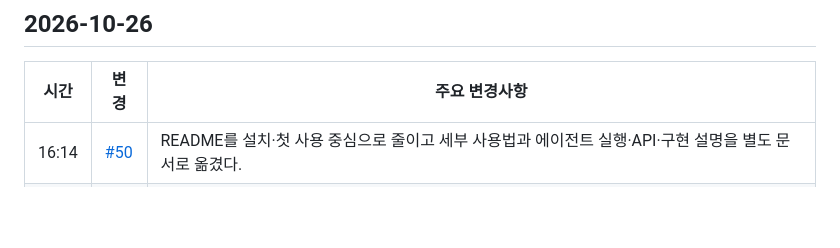
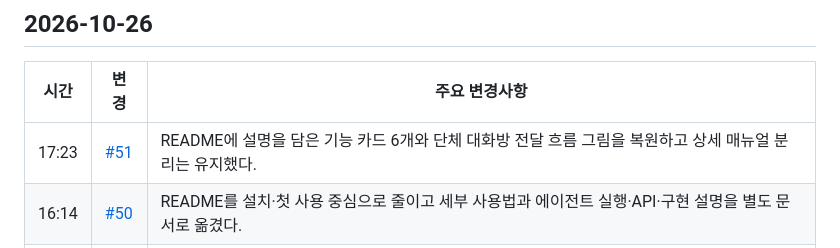
Before and after one commit to ehojune/Reason-Network-Chat, a Markdown page: patch_notes/README.ko.md, the part around the change. Drawn GitHub-style; blank space fills up the shorter version.

```diff
--- a/patch_notes/README.ko.md
+++ b/patch_notes/README.ko.md
@@ -9,6 +9,7 @@ Reason Network Chat에서 바뀐 것을 최신순으로 적는다. 시간은 한
 
 | 시간 | 변경 | 주요 변경사항 |
 |---|---|---|
+| 17:23 | [#51](https://github.com/ehojune/Reason-Network-Chat/pull/51) | README에 설명을 담은 기능 카드 6개와 단체 대화방 전달 흐름 그림을 복원하고 상세 매뉴얼 분리는 유지했다. |
 | 16:14 | [#50](https://github.com/ehojune/Reason-Network-Chat/pull/50) | README를 설치·첫 사용 중심으로 줄이고 세부 사용법과 에이전트 실행·API·구현 설명을 별도 문서로 옮겼다. |
 | 14:50 | [#49](https://github.com/ehojune/Reason-Network-Chat/pull/49) | Codex 새 세션·설정 창에서 기본 속도·Standard·Fast를 고른다. 실시간 변경은 다음 메시지부터 적용하고 재시작 때도 유지한다. |
 | 12:51 | [#48](https://github.com/ehojune/Reason-Network-Chat/pull/48) | Gemini가 전달 기록을 읽을 때 서버와 같은 잠금을 써 Windows에서도 새 방 호명 기록을 저장한다. |
```
Also changed, not shown: patch_notes/README.md (+1 -0 lines), patch_notes/README.zh-CN.md (+1 -0 lines).
